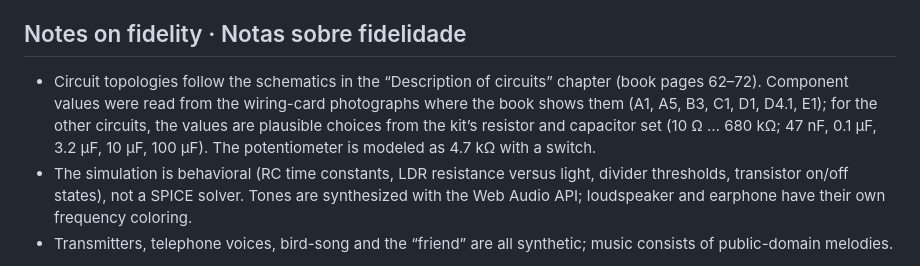
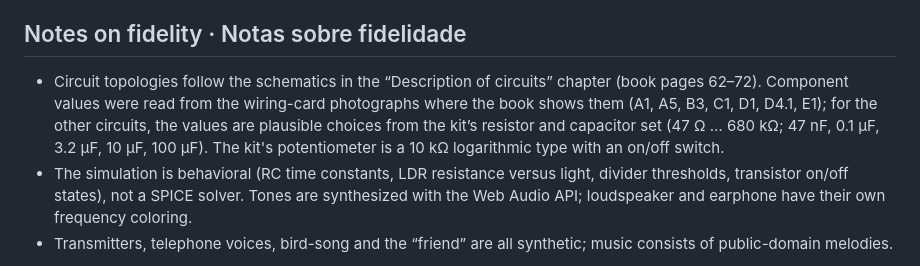
Before and after one commit to Mjrovai/EE20-Simulator, a Markdown page: README.md, the part around the change. GitHub-like rendering.

Commit message:
README: correct resistor range (47 Ω) and potentiometer (10 kΩ log) to match the kit parts list
Co-Authored-By: Claude Opus 5 <noreply@anthropic.com>

```diff
--- a/README.md
+++ b/README.md
@@ -56,7 +56,7 @@ Keyboard: `Space` = Morse/alarm key · `R` = reset key · `S` = sliding switch
 
 ## Notes on fidelity · Notas sobre fidelidade
 
-* Circuit topologies follow the schematics in the “Description of circuits” chapter (book pages 62–72). Component values were read from the wiring-card photographs where the book shows them (A1, A5, B3, C1, D1, D4.1, E1); for the other circuits, the values are plausible choices from the kit’s resistor and capacitor set (10 Ω … 680 kΩ; 47 nF, 0.1 µF, 3.2 µF, 10 µF, 100 µF). The potentiometer is modeled as 4.7 kΩ with a switch.
+* Circuit topologies follow the schematics in the “Description of circuits” chapter (book pages 62–72). Component values were read from the wiring-card photographs where the book shows them (A1, A5, B3, C1, D1, D4.1, E1); for the other circuits, the values are plausible choices from the kit’s resistor and capacitor set (47 Ω … 680 kΩ; 47 nF, 0.1 µF, 3.2 µF, 10 µF, 100 µF). The kit's potentiometer is a 10 kΩ logarithmic type with an on/off switch.
 * The simulation is behavioral (RC time constants, LDR resistance versus light, divider thresholds, transistor on/off states), not a SPICE solver. Tones are synthesized with the Web Audio API; loudspeaker and earphone have their own frequency coloring.
 * Transmitters, telephone voices, bird-song and the “friend” are all synthetic; music consists of public-domain melodies.
 
```
